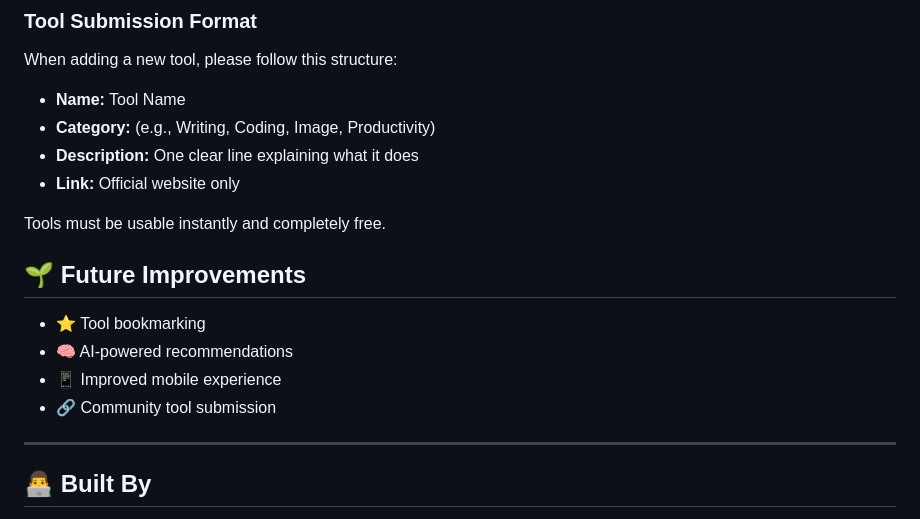
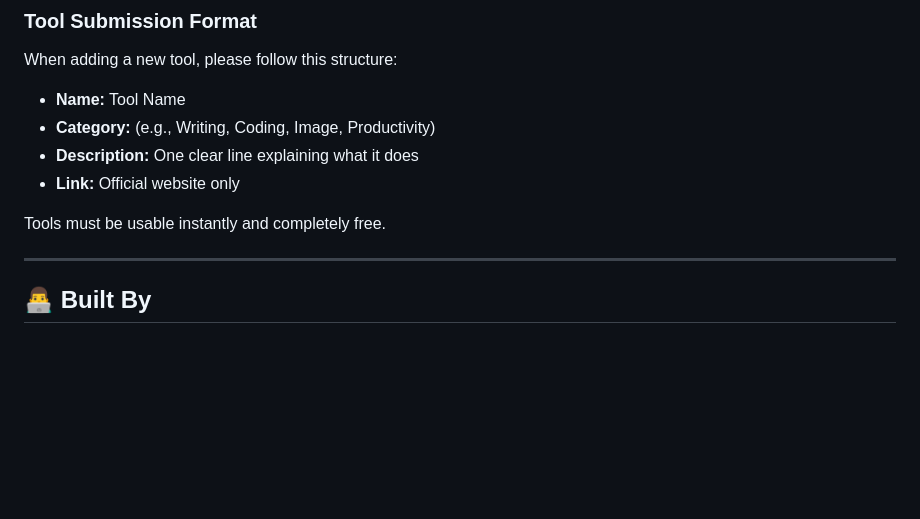
Before and after one commit to soham-patil-tech/ai-tools-hub, a Markdown page: README.md, the part around the change. Rendered like a GitHub page; blank space fills up the shorter version.

```diff
--- a/README.md
+++ b/README.md
@@ -121,13 +121,6 @@ When adding a new tool, please follow this structure:
 Tools must be usable instantly and completely free.
 
 
-## 🌱 Future Improvements
-
-- ⭐ Tool bookmarking
-- 🧠 AI-powered recommendations
-- 📱 Improved mobile experience
-- 🔗 Community tool submission
-
 ---
 
 ## 👨‍💻 Built By
```
